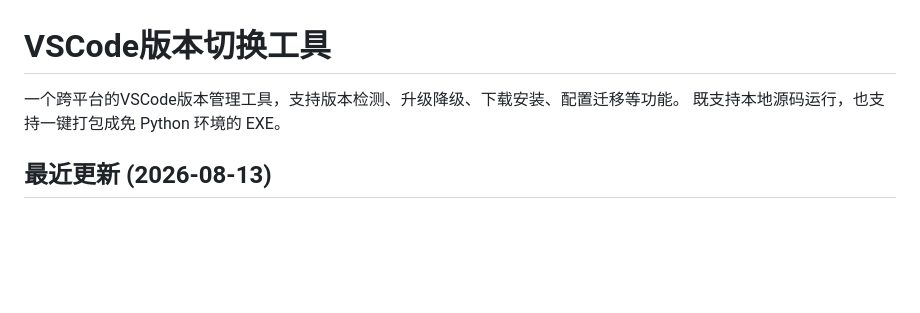
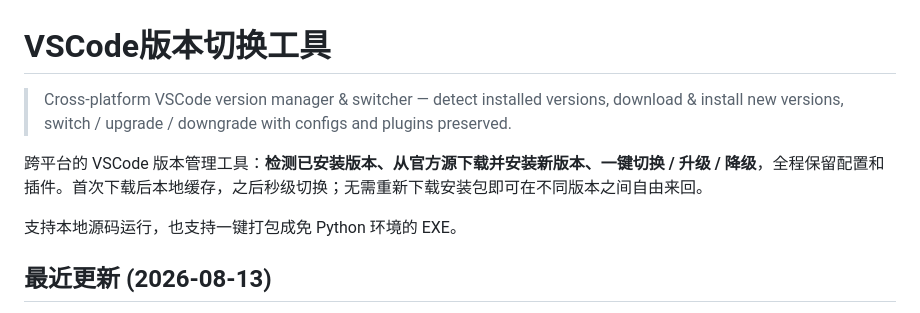
Before and after one commit to shaoruidong/vscode_version, a Markdown page: README.md, the part around the change. Drawn GitHub-style; blank space fills up the shorter version.

Commit message:
优化项目描述：突出下载新版本并切换的能力，便于检索

```diff
--- a/README.md
+++ b/README.md
@@ -1,7 +1,10 @@
 # VSCode版本切换工具
 
-一个跨平台的VSCode版本管理工具，支持版本检测、升级降级、下载安装、配置迁移等功能。
-既支持本地源码运行，也支持一键打包成免 Python 环境的 EXE。
+> Cross-platform VSCode version manager & switcher — detect installed versions, download & install new versions, switch / upgrade / downgrade with configs and plugins preserved.
+
+跨平台的 VSCode 版本管理工具：**检测已安装版本、从官方源下载并安装新版本、一键切换 / 升级 / 降级**，全程保留配置和插件。首次下载后本地缓存，之后秒级切换；无需重新下载安装包即可在不同版本之间自由来回。
+
+支持本地源码运行，也支持一键打包成免 Python 环境的 EXE。
 
 ## 最近更新 (2026-08-13)
 
```
